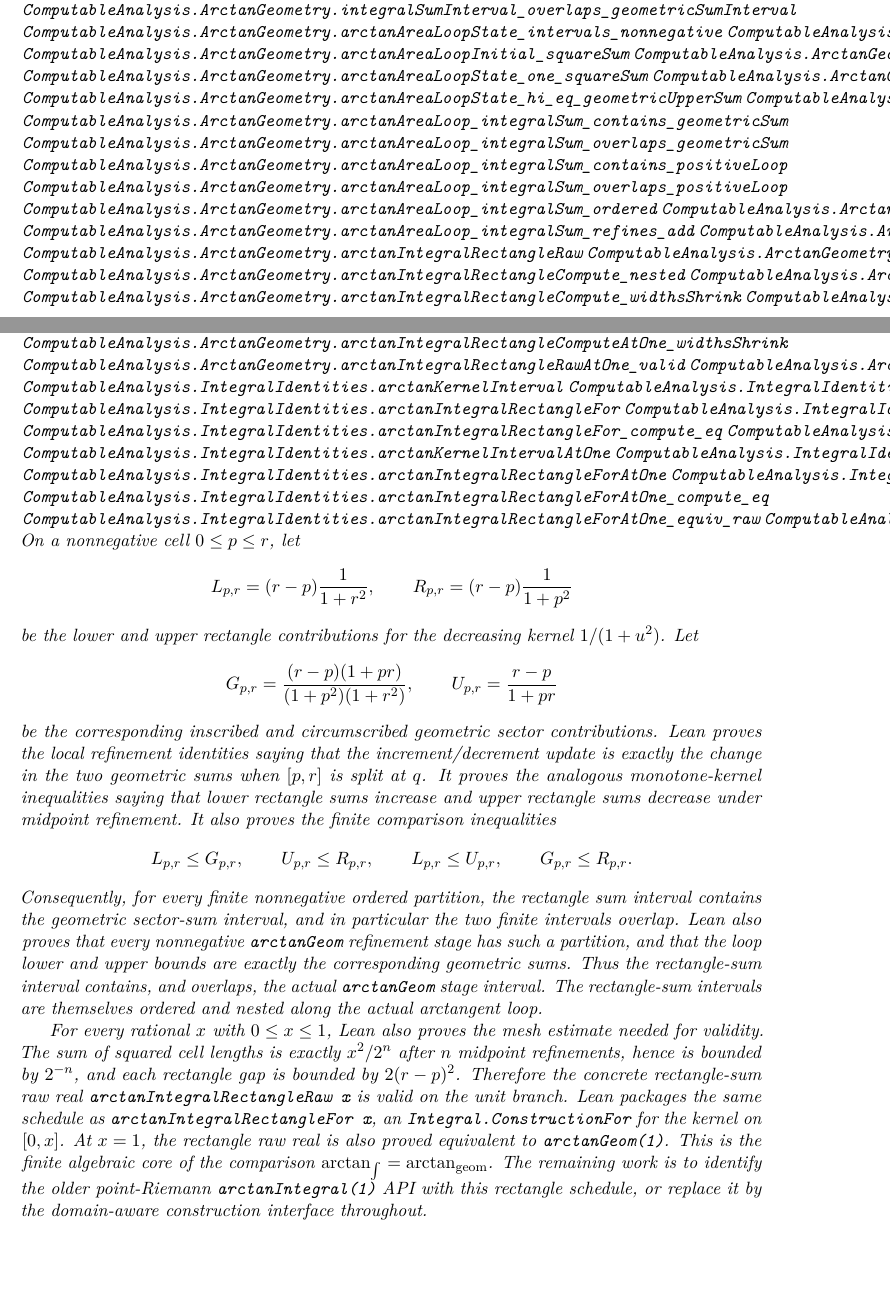
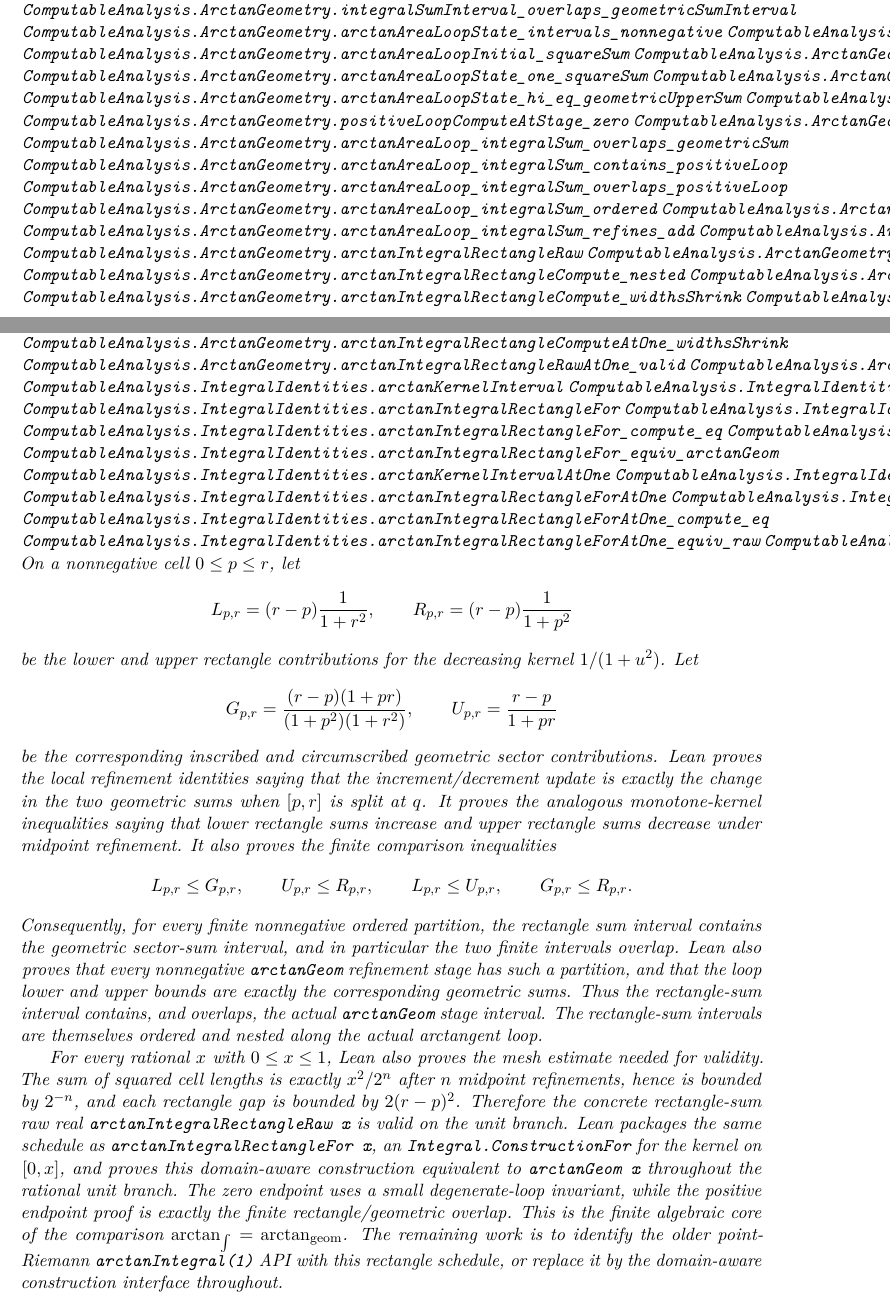
Before and after one commit to liuyao12/computable-analysis, a LaTeX thesis (blueprint/src/web.tex, which reads blueprint/src/03-integrals.tex, blueprint/src/08-roadmap.tex): two parts of pages 30 and 31 of 49, joined at a grey line, cut so that both start at the same text, the shorter picture padded with empty space. Compiled offline with pdfLaTeX.

Commit message:
Prove arctan rectangle branch agreement

```diff
--- a/blueprint/src/03-integrals.tex
+++ b/blueprint/src/03-integrals.tex
@@ -205,6 +205,7 @@ The pointwise-at-\(1\) statement needed for \(\pi\) is then a corollary.
 \lean{ComputableAnalysis.ArctanGeometry.arctanAreaLoopState_lo_eq_geometricLowerSum}
 \lean{ComputableAnalysis.ArctanGeometry.arctanAreaLoopState_hi_eq_geometricUpperSum}
 \lean{ComputableAnalysis.ArctanGeometry.positiveLoopComputeAtStage_eq_geometricSumInterval}
+\lean{ComputableAnalysis.ArctanGeometry.positiveLoopComputeAtStage_zero}
 \lean{ComputableAnalysis.ArctanGeometry.arctanAreaLoop_integralSum_contains_geometricSum}
 \lean{ComputableAnalysis.ArctanGeometry.arctanAreaLoop_integralSum_overlaps_geometricSum}
 \lean{ComputableAnalysis.ArctanGeometry.arctanAreaLoop_integralSum_contains_positiveLoop}
@@ -233,6 +235,7 @@ The pointwise-at-\(1\) statement needed for \(\pi\) is then a corollary.
 \lean{ComputableAnalysis.IntegralIdentities.arctanIntegralRectangleFor_valid}
 \lean{ComputableAnalysis.IntegralIdentities.arctanIntegralRectangleFor_compute_eq}
 \lean{ComputableAnalysis.IntegralIdentities.arctanIntegralRectangleFor_equiv_raw}
+\lean{ComputableAnalysis.IntegralIdentities.arctanIntegralRectangleFor_equiv_arctanGeom}
 \lean{ComputableAnalysis.IntegralIdentities.arctanKernelIntervalAtOne}
 \lean{ComputableAnalysis.IntegralIdentities.arctanIntegralRectangleConstructionAtOne}
 \lean{ComputableAnalysis.IntegralIdentities.arctanIntegralRectangleForAtOne}
@@ -286,12 +289,14 @@ and each rectangle gap is bounded by \(2(r-p)^2\).  Therefore the concrete
 rectangle-sum raw real \code{arctanIntegralRectangleRaw x} is valid on the
 unit branch.  Lean packages the same schedule as
 \code{arctanIntegralRectangleFor x}, an \code{Integral.ConstructionFor} for
-the kernel on \([0,x]\).  At \(x=1\), the rectangle raw real is also proved
-equivalent to \code{arctanGeom(1)}.  This is the finite algebraic core of the
-comparison \(\arctan_{\int}=\arctan_{\mathrm{geom}}\).  The remaining work is
-to identify the older point-Riemann \code{arctanIntegral(1)} API with this
-rectangle schedule, or replace it by the domain-aware construction interface
-throughout.
+the kernel on \([0,x]\), and proves this domain-aware construction equivalent
+to \code{arctanGeom x} throughout the rational unit branch.  The zero endpoint
+uses a small degenerate-loop invariant, while the positive endpoint proof is
+exactly the finite rectangle/geometric overlap.  This is the finite algebraic
+core of the comparison \(\arctan_{\int}=\arctan_{\mathrm{geom}}\).  The
+remaining work is to identify the older point-Riemann \code{arctanIntegral(1)}
+API with this rectangle schedule, or replace it by the domain-aware
+construction interface throughout.
 \end{theorem}
 
 \begin{theorem}[Integral arctangent gives another pi computation]
--- a/blueprint/src/08-roadmap.tex
+++ b/blueprint/src/08-roadmap.tex
@@ -92,6 +93,7 @@ algorithm requiring an explicit modulus.
 \lean{ComputableAnalysis.ArctanGeometry.arctanIntegralRectangleRawAtOne_equiv_arctanGeom_one}
 \lean{ComputableAnalysis.IntegralIdentities.arctanIntegralRectangleFor}
 \lean{ComputableAnalysis.IntegralIdentities.arctanIntegralRectangleFor_valid}
+\lean{ComputableAnalysis.IntegralIdentities.arctanIntegralRectangleFor_equiv_arctanGeom}
 \lean{ComputableAnalysis.IntegralIdentities.arctanIntegralRectangleForAtOne}
 \lean{ComputableAnalysis.IntegralIdentities.arctanIntegralRectangleForAtOne_valid}
 \lean{ComputableAnalysis.IntegralIdentities.arctanIntegralRectangleForAtOne_equiv_arctanGeom_one}
```
Also changed, not shown: README.md, blueprint/src/03-integrals.tex (1 more changed lines), blueprint/src/08-roadmap.tex (3 more changed lines), 3 other files.
